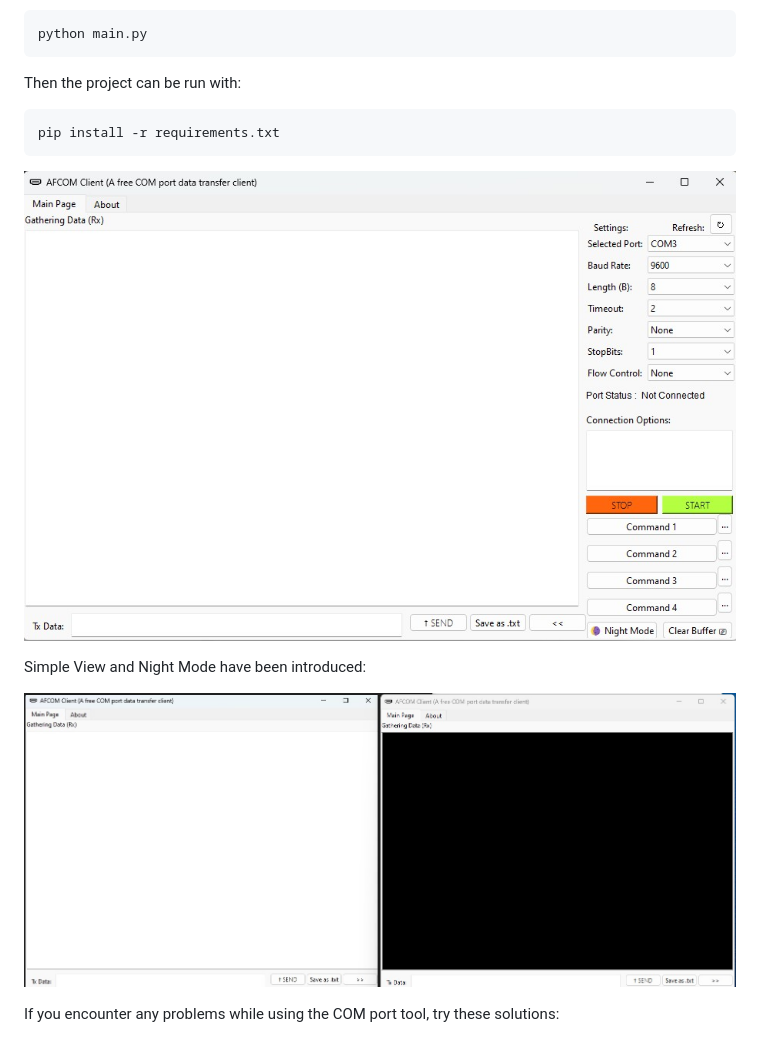
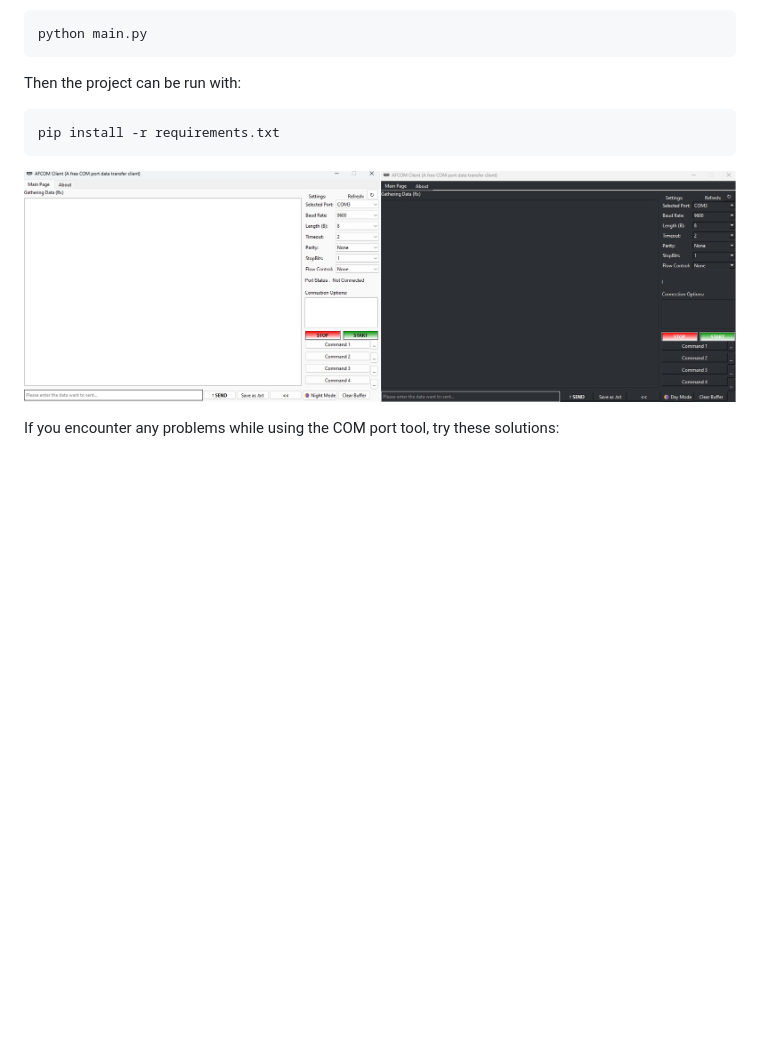
Before and after one commit to mcagriaksoy/Serial-Communication-GUI-Program, a Markdown page: README.md, the part around the change. GitHub-like rendering; pictures changed too: img/Screenshot_v2024_07.jpg (deleted), img/Screenshot_v2024_07_2.jpg; blank space fills up the shorter version.

Commit message:
V2024.12 changes, ui, night mode and images

````diff
--- a/README.md
+++ b/README.md
@@ -51,10 +51,6 @@ Then the project can be run with:
 pip install -r requirements.txt
 ```
 
-![Project SS](https://github.com/mcagriaksoy/Serial-Communication-GUI-Program/blob/master/img/Screenshot_v2024_07.jpg)
-
-Simple View and Night Mode have been introduced:
-
 ![Project SS](https://github.com/mcagriaksoy/Serial-Communication-GUI-Program/blob/master/img/Screenshot_v2024_07_2.jpg)
 
 If you encounter any problems while using the COM port tool, try these solutions:
````
Also changed, not shown: 2 other files.
